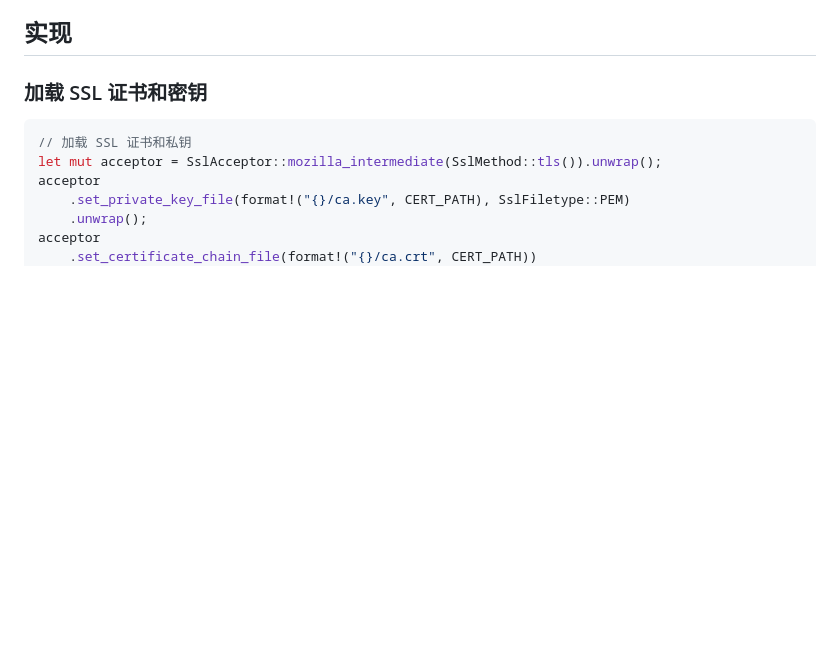
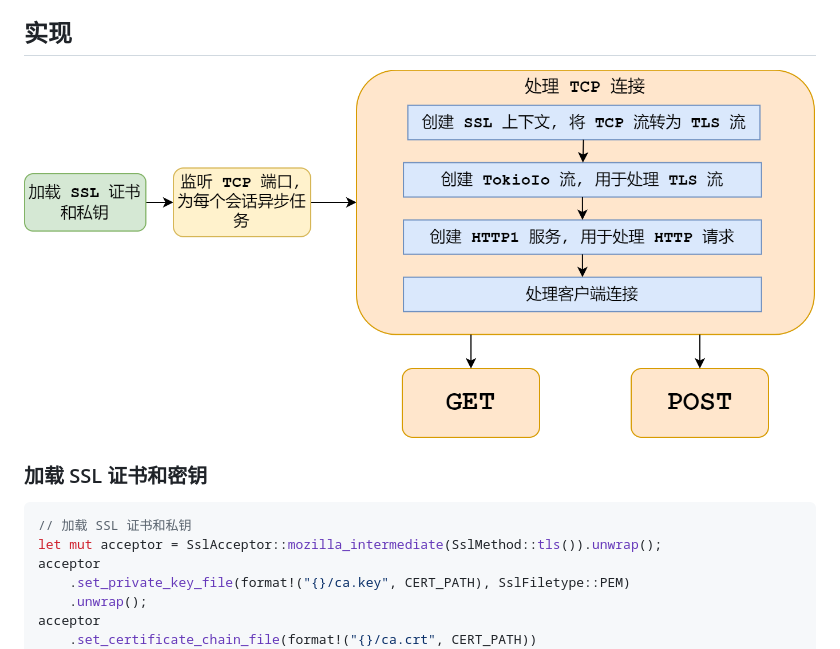
Before and after one commit to volcaxiao/openssl-experiment, a Markdown page: docs/server.md, the part around the change. Rendered like a GitHub page; pictures changed too: docs/asserts/server.drawio.png (added); blank space fills up the shorter version.

```diff
--- a/docs/server.md
+++ b/docs/server.md
@@ -21,6 +21,8 @@
 
 
 ## 实现
+
+![server.drawio](asserts/server.drawio.png)
 
 ### 加载 SSL 证书和密钥
 
```
Also changed, not shown: 2 other files.
